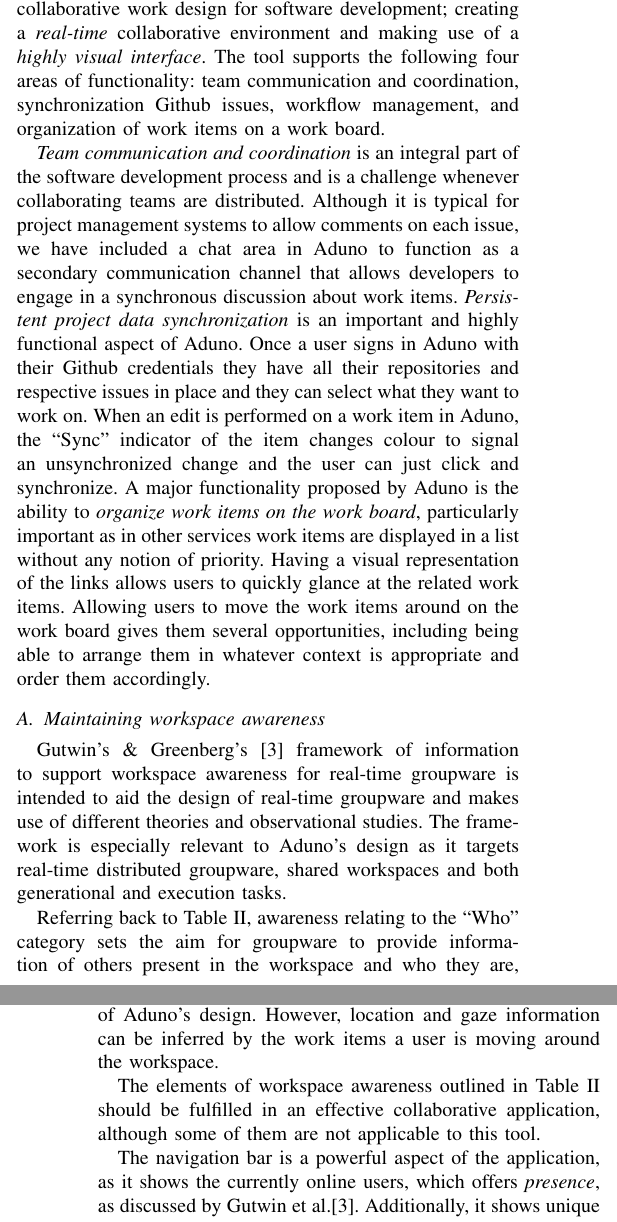
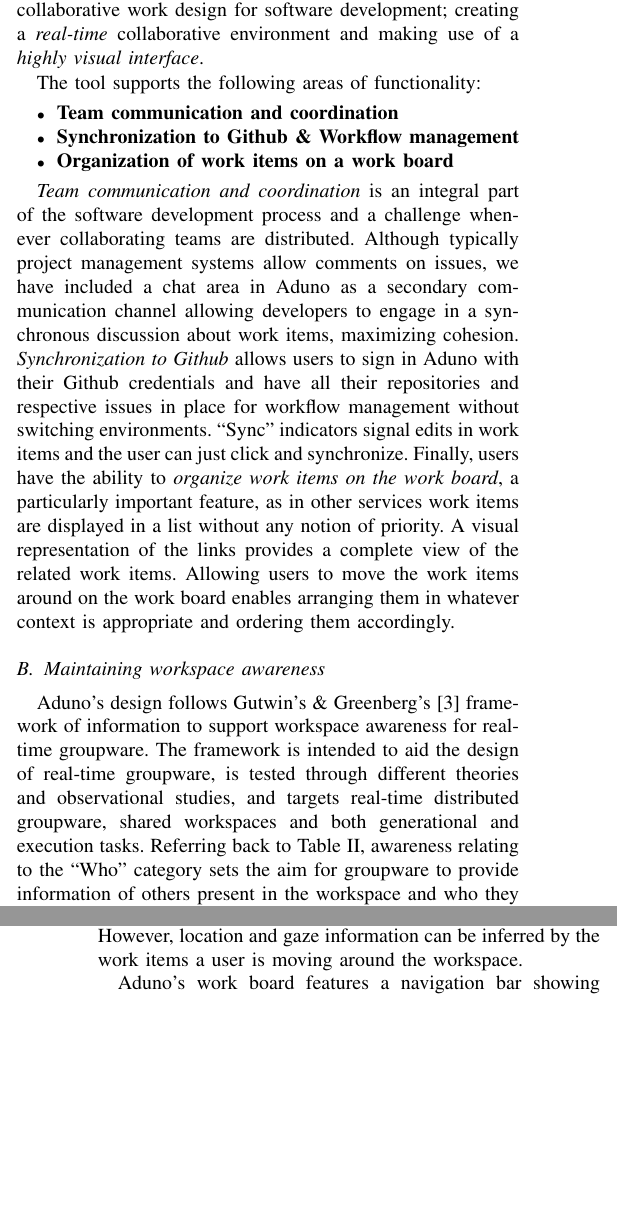
Before and after one commit to bradens/aduno-chase-paper, a LaTeX paper (aduno_camera.tex): two parts of the columns of pages 2 and 3 of 4, joined at a grey line, cut so that both start at the same text, the shorter picture padded with empty space. Compiled offline with pdfLaTeX.

Commit message:
Final camera ready version
Overall minor changes and proofreading, added footnotes with links to
the info page and Aduno's page

```diff
--- a/aduno_camera.tex
+++ b/aduno_camera.tex
@@ -70,4 +70,3 @@
 
 The limited visualization and real-time editing in these collaborative software development tools might still be efficient for teams that have also more informal means of communicating and negotiating work, but distributed teams mostly miss out on these direct communication methods. We hypothesize that \textit{a highly visual, real-time environment for creating and managing work items between team members, can better support developers through the design process and can produce benefits in terms of the clarification, errors and speed} of this part of the work process.
 
-We propose Aduno, a shared workspace application that enables visually creating and organizing work tasks in real time, targeted towards software development teams. Our solution originates from the basic concept of a shared whiteboard, incorporates communication and collaborative features that are present in the state-of-the-art tools developed for the same target group, and successfully supports group and workspace awareness as a collaborative basis in development projects. In line with the growing best practice of using Github as a collaborative platform for development management, Aduno supports synchronizing with Github's issue tracker for quickly translating work items to actionable pieces of development effort.  Aduno uses the real time collaborative aspects of whiteboards, and extends it to more distributed settings, while leveraging a persistent data source like Github.
@@ -142,22 +143,22 @@
 
 %The main aspects of collaborative applications that were the basis of the architectural design decisions of Aduno are \emph{speed}, \emph{synchronicity}, and \emph{simplicity}.  With these components in mind, the development team built Aduno to be able to interface with the Github API, or other RESTful services, to provide a faster, more effective way to collaborate on articulative tasks.
 
-%\subsection{Aduno's functionality}
+\subsection{Aduno's functionality}
 Aduno offers a shared workspace where a software development team with a Github-hosted project, can collaboratively manipulate their workflow using visual components. Teams can sign in with their Github account details and access their repositories, and Aduno imports the project's issues on the workspace in the form of work items. Users can create, edit, link, and move around work items to organize their joint actions, and coordinate about them by communicating through the tool's chat area. In real time users can also see all changes that other team members are making on the work board and Aduno's visual layout allows them to maintain workspace awareness. The contents of the work board can then be exported to Github's issue tracker, integrated directly into the team's workflow.
 
-The functionality offered by Aduno is mostly targeted towards the initial stages of a software project's life cycle, when task management activities are more intense. Identifying, creating, and linking tasks in a real-time manner that makes the whole group aware of the process, while leaving room for task negotiation since it is done collaboratively, brings benefit to all users involved in the software development project, from the project manager to the developer. Once work items are in the project's issue tracker then the team can smoothly begin their coding tasks. Aduno proposes enhancements on two levels of collaborative work design for software development; creating a \textit{real-time} collaborative environment and making use of a \textit{highly visual interface}. The tool supports the following four areas of functionality: team communication and coordination, synchronization Github issues, workflow management, and organization of work items on a work board.
+The functionality offered by Aduno is mostly targeted towards the initial stages of a software project's life cycle, when task management activities are more intense. Identifying, creating, and linking tasks in a real-time manner that makes the whole group aware of the process, while leaving room for task negotiation since it is done collaboratively, brings benefit to all users involved in the software development project, from the project manager to the developer. Once work items are in the project's issue tracker then the team can smoothly begin their coding tasks. Aduno proposes enhancements on two levels of collaborative work design for software development; creating a \textit{real-time} collaborative environment and making use of a \textit{highly visual interface}.
 
-%\begin{itemize}
-%	\item \textbf{Team communication and coordination}
-%	\item \textbf{Synchronization to Github's issue tracker}
-%	\item \textbf{Workflow management}
-%	\item \textbf{Organization of work items on a work board}
-%\end{itemize}
+The tool supports the following areas of functionality:
+\begin{itemize}
+	\item \textbf{Team communication and coordination}
+	\item \textbf{Synchronization to Github \& Workflow management}
+	\item \textbf{Organization of work items on a work board}
+\end{itemize}
 
 %Below we present how each functionality area is supported through Aduno as well as how the tool's features promote workspace awareness as per Table~\ref{tab:Gutwin}.
 %\subsection{Feature description}
 %
-\textit{Team communication and coordination} is an integral part of the software development process and is a challenge whenever collaborating teams are distributed. Although it is typical for project management systems to allow comments on each issue, we have included a chat area in Aduno to function as a secondary communication channel that allows developers to engage in a synchronous discussion about work items. \textit{Persistent project data synchronization} is an important and highly functional aspect of Aduno.  Once a user signs in Aduno with their Github credentials they have all their repositories and respective issues in place and they can select what they want to work on. When an edit is performed on a work item in Aduno, the ``Sync" indicator of the item changes colour to signal an unsynchronized change and the user can just click and synchronize. A major functionality proposed by Aduno is the ability to \textit{organize work items on the work board}, particularly important as in other services work items are displayed in a list without any notion of priority. Having a visual representation of the links allows users to quickly glance at the related work items. Allowing users to move the work items around on the work board gives them several opportunities, including being able to arrange them in whatever context is appropriate and order them accordingly. %
+\textit{Team communication and coordination} is an integral part of the software development process and a challenge whenever collaborating teams are distributed. Although typically project management systems allow comments on issues, we have included a chat area in Aduno as a secondary communication channel allowing developers to engage in a synchronous discussion about work items, maximizing cohesion. \textit{Synchronization to Github} allows users to sign in Aduno with their Github credentials and have all their repositories and respective issues in place for workflow management without switching environments. ``Sync" indicators signal edits in work items and the user can just click and synchronize. Finally, users have the ability to \textit{organize work items on the work board}, a particularly important feature, as in other services work items are displayed in a list without any notion of priority. A visual representation of the links provides a complete view of the related work items. Allowing users to move the work items around on the work board enables arranging them in whatever context is appropriate and ordering them accordingly. %
 %\begin{figure*}[t]
 %\includegraphics[width=\textwidth]{aduno-screenshot}
 %\caption{Aduno Screenshot}
@@ -175,15 +176,17 @@
 %
 %
 \subsection{Maintaining workspace awareness}
-Gutwin's \& Greenberg's \cite{GG02} framework of information to support workspace awareness for real-time groupware is intended to aid the design of real-time groupware and makes use of different theories and observational studies. The framework is especially relevant to Aduno's design as it targets real-time distributed groupware, shared workspaces and both generational and execution tasks.
+
+Aduno's design follows Gutwin's \& Greenberg's \cite{GG02} framework of information to support workspace awareness for real-time groupware. The framework is intended to aid the design of real-time groupware, is tested through different theories and observational studies, and targets real-time distributed groupware, shared workspaces and both generational and execution tasks.
 %In terms of group size, the framework mainly discusses small groups. For the current design state of Aduno this fits the tool's purpose, although one of the future goals for Aduno is to investigate how it scales in order to be used by larger groups.
-
-Referring back to Table~\ref{tab:Gutwin}, awareness relating to the ``Who'' category sets the aim for groupware to provide information of others present in the workspace and who they are, while authorship information maps an action to the person performing it. Regarding the ``What'' category, a tool must successfully communicate information about what other users are working on, either in detail or in general. Aduno's features, as discussed below, cover these two categories, fulfilling the requirements for real-time groupware supporting awareness. Information relating to the ``Where'' category, is intended for large workspaces and better fitted to construction tasks, such as the one discussed in \cite{GRG96}.
+Referring back to Table~\ref{tab:Gutwin}, awareness relating to the ``Who'' category sets the aim for groupware to provide information of others present in the workspace and who they are, while authorship information maps an action to the person performing it. Regarding the ``What'' category, a tool must successfully communicate information about what other users are working on, either in detail or in general. Aduno's features cover these two categories, fulfilling the requirements for real-time groupware supporting awareness. Information relating to the ``Where'' category, is intended for large workspaces and better fitted to construction tasks, such as the one discussed in \cite{GRG96}.
 To this end, they are not explicitly part of Aduno's design. However, location and gaze information can be inferred by the work items a user is moving around the workspace.
 
-The elements of workspace awareness outlined in Table~\ref{tab:Gutwin} should be fulfilled in an effective collaborative application, although some of them are not applicable to this tool.
+%The elements of workspace awareness outlined in Table~\ref{tab:Gutwin} should be fulfilled in an effective collaborative application, although some of them are not applicable to this tool.
 
-The navigation bar is a powerful aspect of the application, as it shows the currently online users, which offers \textit{presence}, as discussed by Gutwin et al.\cite{GG02}.  Additionally, it shows unique badges of other users when they are modifying items, which offers solutions to the \textit{artifact}, and \textit{intent} sections of the framework.  This system of unique user badges and colors allows for \textit{identity}.  Once user \textit{action} is performed on a work item, the changes are propagated in real time to all other connected clients.  \textit{Authorship} is provided by user badges and work item history.
+Aduno's work board features a navigation bar showing currently online users, thus satisfying the \textit{presence} element of workspace awareness. Unique badges show up when users are modifying items, satisfying the framework's requirement for \textit{authorship} and \textit{artifact} information.  The system of unique user badges and colors establishes the user \textit{identity} while, once user \textit{action} is performed on a work item, the changes are propagated in real time to all other connected clients.  \textit{Authorship} is provided by user badges and work item history.
+
+Readers are strongly encouraged to look at our information page\footnote{bradens.github.com/Aduno} for a comprehensive tool screenshot with comments and/or experiment with Aduno\footnote{http://aduno.meteor.com/}.
 
 %As previously mentioned, awareness of gaze, view, and reach would add much complexity to the tool without providing much benefit. However, the remaining elements play an important role in user awareness with Aduno.
 %
@@ -340,7 +343,7 @@
 %\caption{Collaborative behaviours and coordination \label{tab:collabchecklist}}
 %\end{table}
 
-Readers are encouraged to examine the questionnaire used for the evaluation online\footnote{\url{http://segal.uvic.ca/resources/Aduno_survey.pdf}}. In the first section, experts gave information about their development experience, tools they use for task creation and management, and indicated whether they have so far experienced difficulties with managing work tasks in previous projects. The experts were then asked to rate Aduno's usefulness and ease to use, learn, and integrate with their current workflow. 5-point Likert-like scale were used for rating, ranging from ``Not useful" to ``Very useful" and ``Not Easy" to ``Very Easy" respectively. The experts were then asked to rate Clark's~\cite{Clark96} eight collaborative behaviours importance, and their satisfaction by Aduno's support for them. Importance and satisfaction were rated on a 5-point Likert scale ranging from ``Trivial" to ``Critical" for importance, and ``Not satisfied" to ``Fully satisfied" for satisfaction. Finally, experts were asked to describe their expectations for Aduno in terms of impact on team productivity, as well as challenges expected for their workflow. Participants could also suggest future improvements and/or development areas for Aduno.
+Readers are encouraged to examine the questionnaire used for the evaluation online\footnote{\url{http://segal.uvic.ca/resources/Aduno_survey.pdf}}. In the first section, experts gave information about their development experience, tools they use for task creation and management, and indicated whether they have so far experienced difficulties with managing work tasks in previous projects. The experts were then asked to rate Aduno's usefulness and ease to use, learn, and integrate with their current workflow. 5-point Likert-like scale were used for rating, ranging from ``Not useful" to ``Very useful" and ``Not Easy" to ``Very Easy" respectively. The experts were then asked to rate the importance of Clark's~\cite{Clark96} eight collaborative behaviours for software development, and their satisfaction by Aduno's support for them. Importance and satisfaction were rated on a 5-point Likert scale ranging from ``Trivial" to ``Critical" for importance, and ``Not satisfied" to ``Fully satisfied" for satisfaction. Finally, experts were asked to describe their expectations for Aduno in terms of impact on team productivity, as well as challenges expected for their workflow. Participants could also suggest future improvements and/or development areas for Aduno.
 
 %\section{Results}
 %\label{sec:results}
```
Also changed, not shown: aduno_camera.tex (8 more changed lines).
